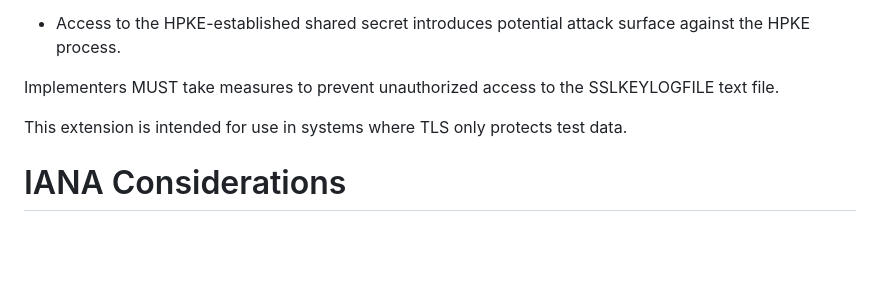
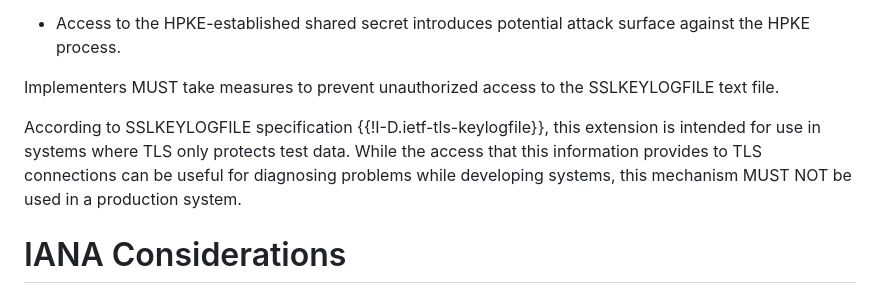
Before and after one commit to tlswg/draft-ietf-tls-ech-keylogfile, a Markdown page: draft-rosomakho-tls-ech-keylogfile.md, the part around the change. GitHub-like rendering; blank space fills up the shorter version.

```diff
--- a/draft-rosomakho-tls-ech-keylogfile.md
+++ b/draft-rosomakho-tls-ech-keylogfile.md
@@ -84,7 +84,7 @@ This specification extends the SSLKEYLOGFILE specification {{!I-D.ietf-tls-keylo
 
 Implementers MUST take measures to prevent unauthorized access to the SSLKEYLOGFILE text file.
 
-This extension is intended for use in systems where TLS only protects test data.
+According to SSLKEYLOGFILE specification {{!I-D.ietf-tls-keylogfile}}, this extension is intended for use in systems where TLS only protects test data. While the access that this information provides to TLS connections can be useful for diagnosing problems while developing systems, this mechanism MUST NOT be used in a production system.
 
 # IANA Considerations
 
```
